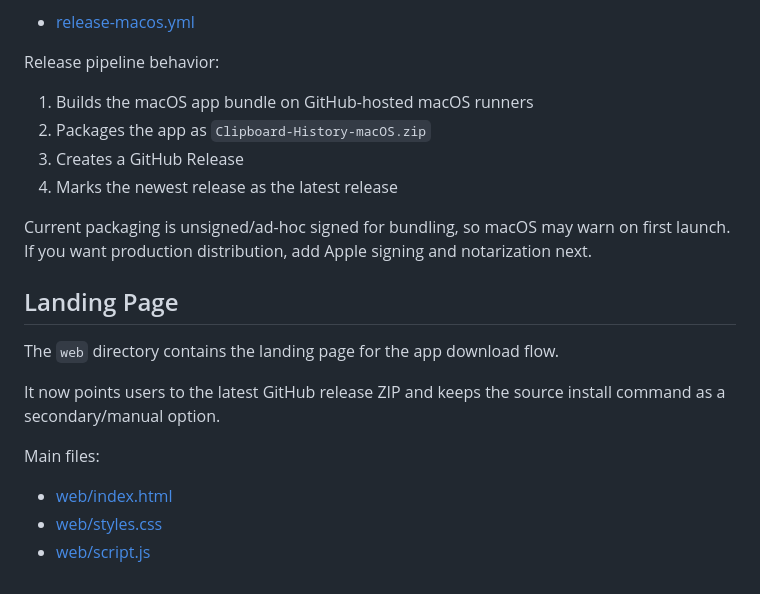
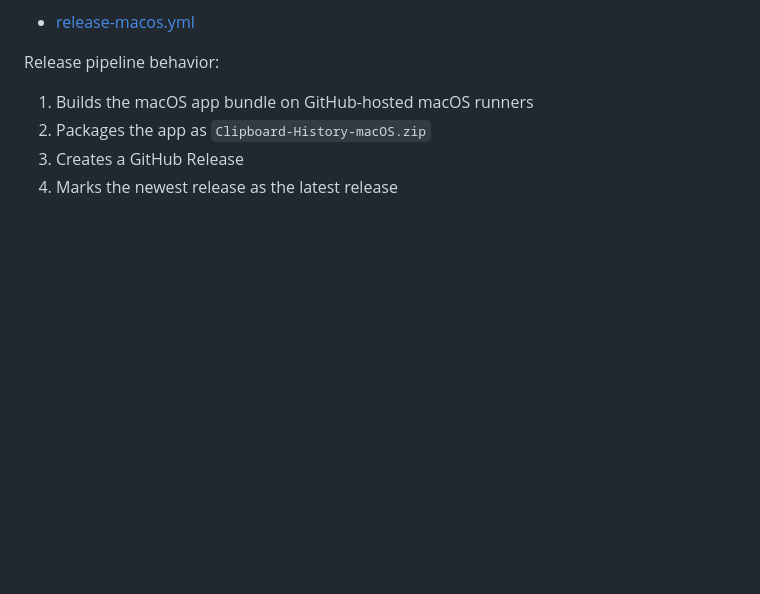
Before and after one commit to sushilbalami/clipboard-history, a Markdown page: README.md, the part around the change. Drawn GitHub-style; blank space fills up the shorter version.

```diff
--- a/README.md
+++ b/README.md
@@ -113,17 +113,3 @@ Release pipeline behavior:
 2. Packages the app as `Clipboard-History-macOS.zip`
 3. Creates a GitHub Release
 4. Marks the newest release as the latest release
-
-Current packaging is unsigned/ad-hoc signed for bundling, so macOS may warn on first launch. If you want production distribution, add Apple signing and notarization next.
-
-## Landing Page
-
-The `web` directory contains the landing page for the app download flow.
-
-It now points users to the latest GitHub release ZIP and keeps the source install command as a secondary/manual option.
-
-Main files:
-
-- [web/index.html](/Users/sushil_balami/Documents/Projects/Personal%20Projects/clipboard-history/web/index.html)
-- [web/styles.css](/Users/sushil_balami/Documents/Projects/Personal%20Projects/clipboard-history/web/styles.css)
-- [web/script.js](/Users/sushil_balami/Documents/Projects/Personal%20Projects/clipboard-history/web/script.js)
```
